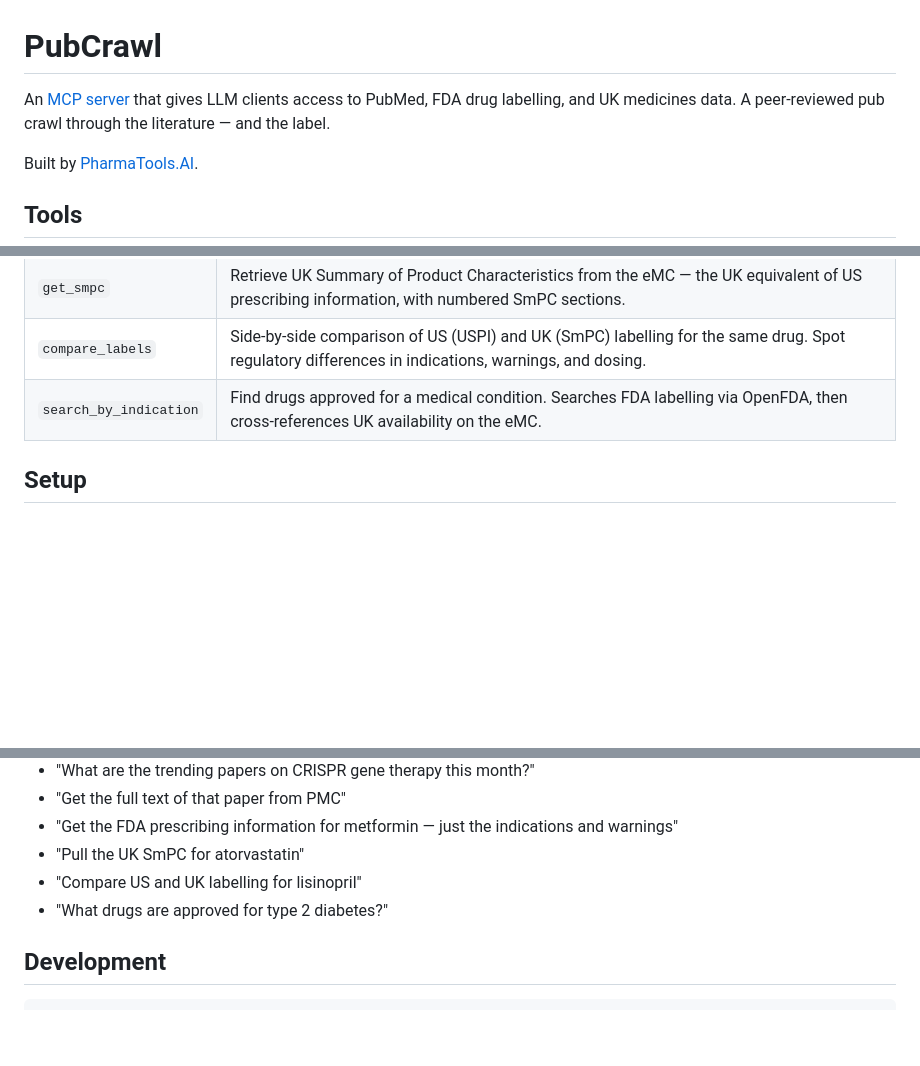
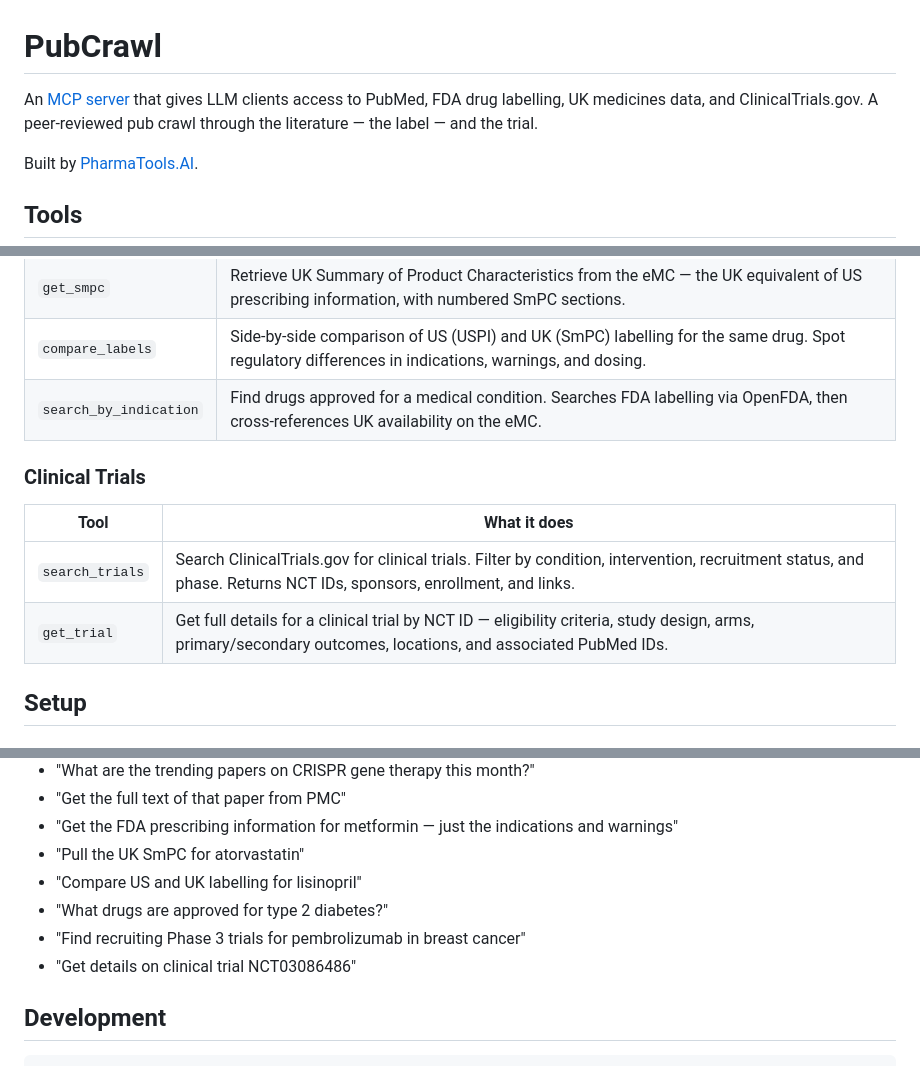
Before and after one commit to nickjlamb/pubcrawl, a Markdown page: README.md, 3 parts joined by grey strips. GitHub-like rendering; blank space fills up the shorter version.

Commit message:
Update README with ClinicalTrials.gov tools
Co-Authored-By: Claude Opus 4.6 <noreply@anthropic.com>

```diff
--- a/README.md
+++ b/README.md
@@ -1,6 +1,6 @@
 # PubCrawl
 
-An [MCP server](https://modelcontextprotocol.io) that gives LLM clients access to PubMed, FDA drug labelling, and UK medicines data. A peer-reviewed pub crawl through the literature — and the label.
+An [MCP server](https://modelcontextprotocol.io) that gives LLM clients access to PubMed, FDA drug labelling, UK medicines data, and ClinicalTrials.gov. A peer-reviewed pub crawl through the literature — the label — and the trial.
 
 Built by [PharmaTools.AI](https://pharmatools.ai).
 
@@ -25,6 +25,13 @@ Built by [PharmaTools.AI](https://pharmatools.ai).
 | `get_smpc` | Retrieve UK Summary of Product Characteristics from the eMC — the UK equivalent of US prescribing information, with numbered SmPC sections. |
 | `compare_labels` | Side-by-side comparison of US (USPI) and UK (SmPC) labelling for the same drug. Spot regulatory differences in indications, warnings, and dosing. |
 | `search_by_indication` | Find drugs approved for a medical condition. Searches FDA labelling via OpenFDA, then cross-references UK availability on the eMC. |
+
+### Clinical Trials
+
+| Tool | What it does |
+|------|-------------|
+| `search_trials` | Search ClinicalTrials.gov for clinical trials. Filter by condition, intervention, recruitment status, and phase. Returns NCT IDs, sponsors, enrollment, and links. |
+| `get_trial` | Get full details for a clinical trial by NCT ID — eligibility criteria, study design, arms, primary/secondary outcomes, locations, and associated PubMed IDs. |
 
 ## Setup
 
@@ -114,6 +121,8 @@ Once connected, just ask naturally:
 - "Pull the UK SmPC for atorvastatin"
 - "Compare US and UK labelling for lisinopril"
 - "What drugs are approved for type 2 diabetes?"
+- "Find recruiting Phase 3 trials for pembrolizumab in breast cancer"
+- "Get details on clinical trial NCT03086486"
 
 ## Development
 
```
